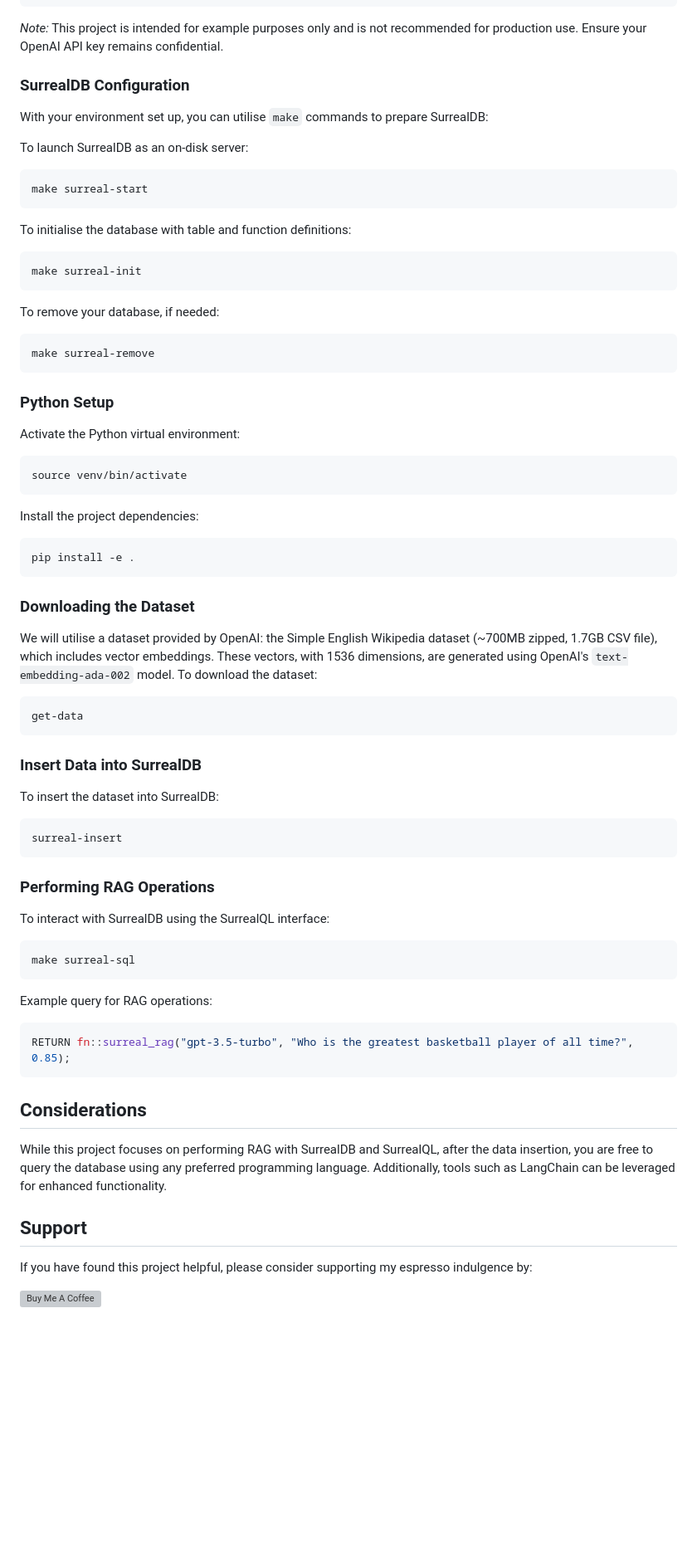
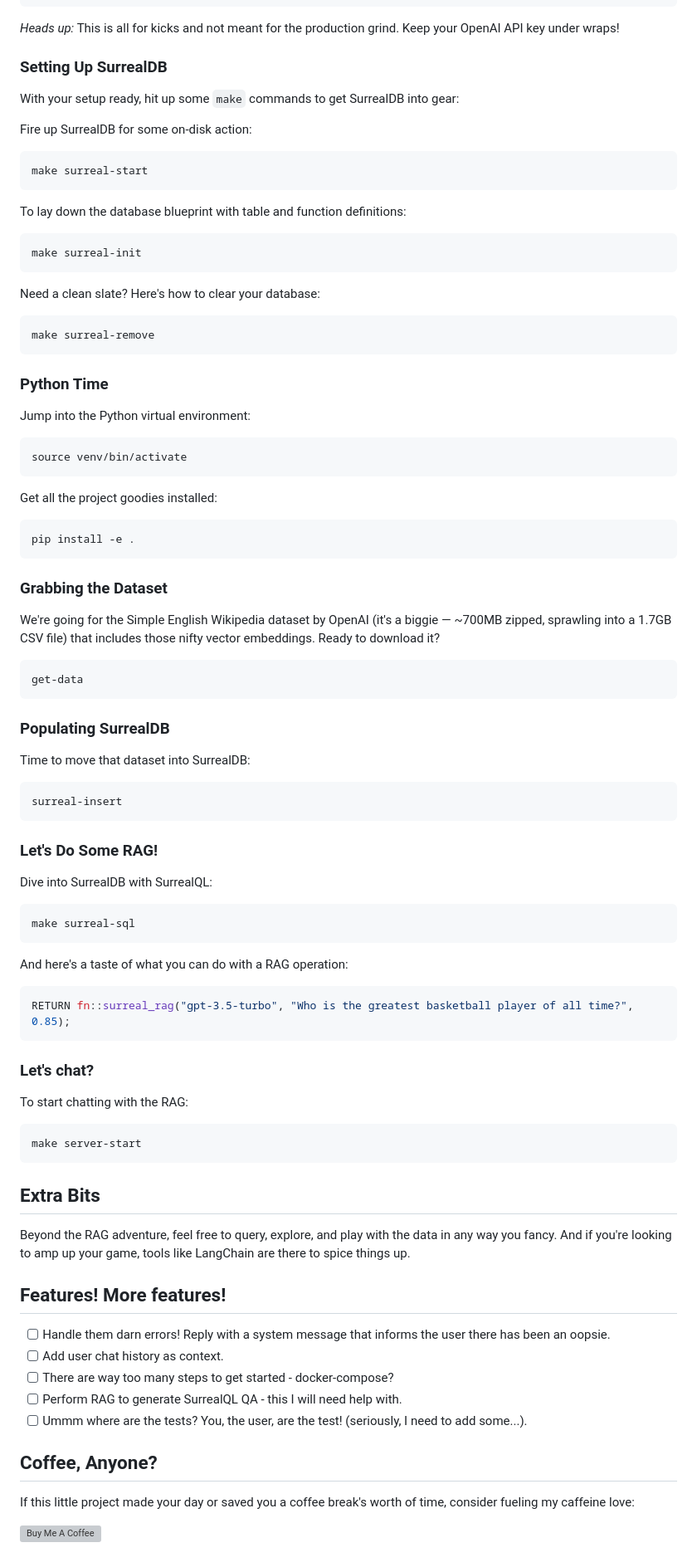
Before and after one commit to Ce11an/surrealdb-openai, a Markdown page: README.md, the part around one of its changes. Shown at 83% size. Rendered like a GitHub page; blank space fills up the shorter version; grey boxes are pictures that could not be loaded.

````diff
--- a/README.md
+++ b/README.md
@@ -32,80 +36,96 @@ DEFINE FUNCTION IF NOT EXISTS fn::get_openai_token() {
 };
 ```
 
-*Note:* This project is intended for example purposes only and is not recommended for production use. Ensure your OpenAI API key remains confidential.
+*Heads up:* This is all for kicks and not meant for the production grind. Keep your OpenAI API key under wraps!
 
-### SurrealDB Configuration
+### Setting Up SurrealDB
 
-With your environment set up, you can utilise `make` commands to prepare SurrealDB:
+With your setup ready, hit up some `make` commands to get SurrealDB into gear:
 
-To launch SurrealDB as an on-disk server:
+Fire up SurrealDB for some on-disk action:
 
 ```bash
 make surreal-start
 ```
 
-To initialise the database with table and function definitions:
+To lay down the database blueprint with table and function definitions:
 
 ```bash
 make surreal-init
 ```
 
-To remove your database, if needed:
+Need a clean slate? Here's how to clear your database:
 
 ```bash
 make surreal-remove
 ```
 
-### Python Setup
+### Python Time
 
-Activate the Python virtual environment:
+Jump into the Python virtual environment:
 
 ```bash
 source venv/bin/activate
 ```
 
-Install the project dependencies:
+Get all the project goodies installed:
 
 ```bash
 pip install -e .
 ```
 
-### Downloading the Dataset
+### Grabbing the Dataset
 
-We will utilise a dataset provided by OpenAI: the Simple English Wikipedia dataset (~700MB zipped, 1.7GB CSV file), which includes vector embeddings. These vectors, with 1536 dimensions, are generated using OpenAI's `text-embedding-ada-002` model. To download the dataset:
+We're going for the Simple English Wikipedia dataset by OpenAI (it's a biggie — ~700MB zipped, sprawling into a 1.7GB CSV file) that includes those nifty vector embeddings. Ready to download it?
 
 ```bash
 get-data
 ```
 
-### Insert Data into SurrealDB
+### Populating SurrealDB
 
-To insert the dataset into SurrealDB:
+Time to move that dataset into SurrealDB:
 
 ```bash
 surreal-insert
 ```
 
-### Performing RAG Operations
+### Let's Do Some RAG!
 
-To interact with SurrealDB using the SurrealQL interface:
+Dive into SurrealDB with SurrealQL:
 
 ```bash
 make surreal-sql
 ```
 
-Example query for RAG operations:
+And here's a taste of what you can do with a RAG operation:
 
 ```sql
 RETURN fn::surreal_rag("gpt-3.5-turbo", "Who is the greatest basketball player of all time?", 0.85);
 ```
 
-## Considerations
+### Let's chat?
 
-While this project focuses on performing RAG with SurrealDB and SurrealQL, after the data insertion, you are free to query the database using any preferred programming language. Additionally, tools such as LangChain can be leveraged for enhanced functionality.
+To start chatting with the RAG:
 
-## Support
+```
+make server-start
+```
 
-If you have found this project helpful, please consider supporting my espresso indulgence by:
+## Extra Bits
+
+Beyond the RAG adventure, feel free to query, explore, and play with the data in any way you fancy. And if you're looking to amp up your game, tools like LangChain are there to spice things up.
+
+## Features! More features!
+
+- [ ] Handle them darn errors! Reply with a system message that informs the user there has been an oopsie.
+- [ ] Add user chat history as context.
+- [ ] There are way too many steps to get started - docker-compose?
+- [ ] Perform RAG to generate SurrealQL QA - this I will need help with.
+- [ ] Ummm where are the tests? You, the user, are the test! (seriously, I need to add some...).
+
+## Coffee, Anyone?
+
+If this little project made your day or saved you a coffee break's worth of time, consider fueling my caffeine love:
 
 <a href="https://www.buymeacoffee.com/ce11an" target="_blank"><img src="https://cdn.buymeacoffee.com/buttons/v2/default-yellow.png" alt="Buy Me A Coffee" style="height: 60px !important;width: 217px !important;" ></a>
````
Also changed, not shown: other parts of README.md (+18 -14 lines).
